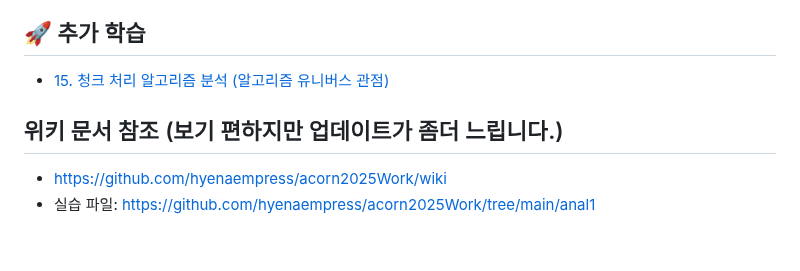
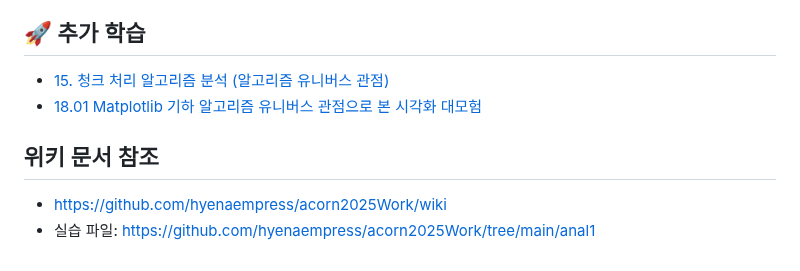
Before and after one commit to hyenaempress/acorn2025Work, a Markdown page: README.md, the part around the change. Drawn GitHub-style.

Commit message:
업데이트
업데이트

```diff
--- a/README.md
+++ b/README.md
@@ -89,7 +89,8 @@ See [`LICENSE`](./LICENSE) for more details.
 
 ## 🚀 추가 학습
 - [15. 청크 처리 알고리즘 분석 (알고리즘 유니버스 관점)](alnlnote/gide_note/15.%20청크(Chunk)%20처리%20알고리즘%20분석%20-%20알고리즘%20유니버스%20관점.md)
+- [18.01 Matplotlib 기하 알고리즘 유니버스 관점으로 본 시각화 대모험](alnlnote/gide_note/18.01%20Matplotlib%20기하%20알고리즘%20유니버스%20관점으로%20본%20시각화%20대모험.md)
 
-## 위키 문서 참조 (보기 편하지만 업데이트가 좀더 느립니다.)
+## 위키 문서 참조
 - https://github.com/hyenaempress/acorn2025Work/wiki
 - 실습 파일: https://github.com/hyenaempress/acorn2025Work/tree/main/anal1
```
